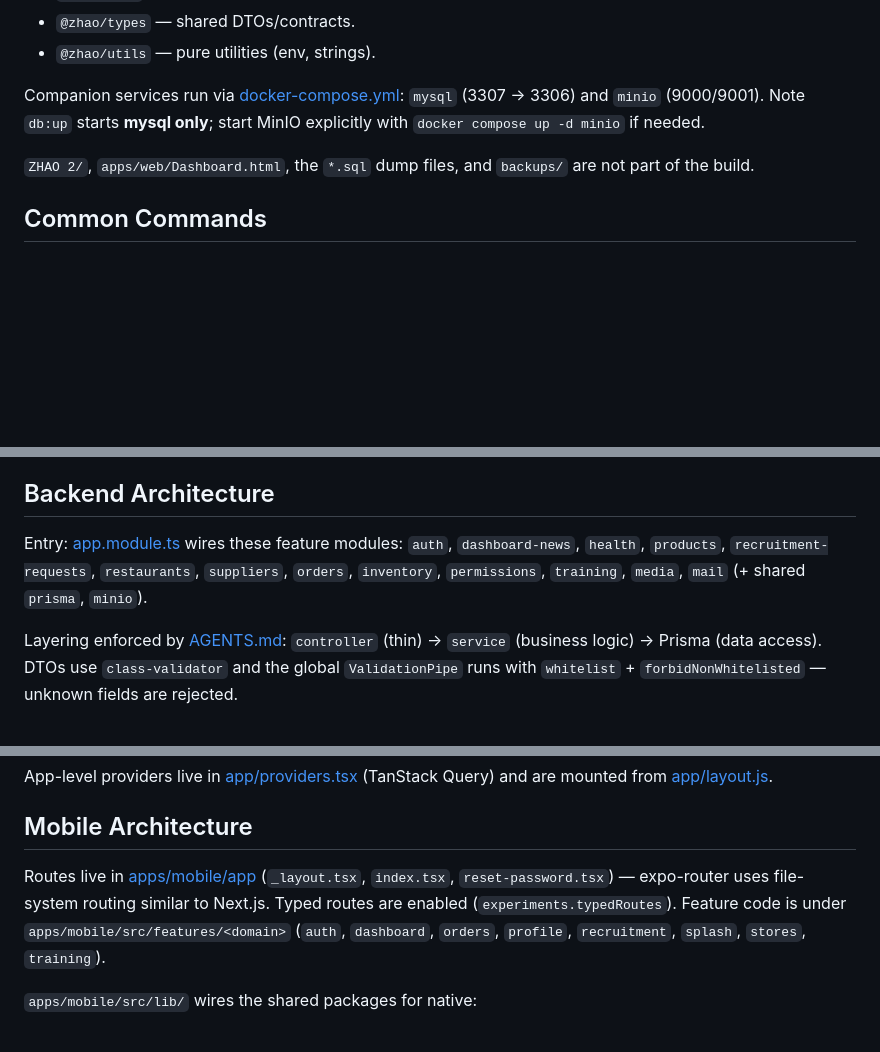
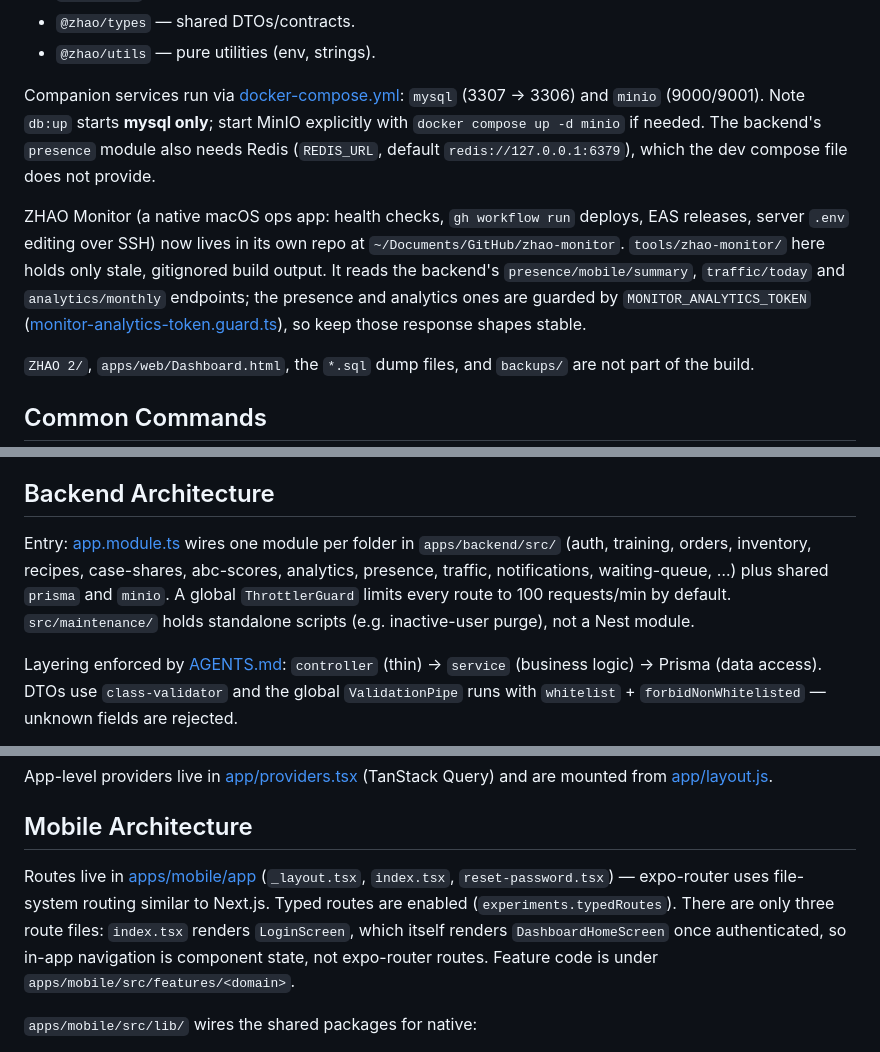
Before and after one commit to PPWAURK/ZHAOSFAMILY, a Markdown page: CLAUDE.md, 3 parts joined by grey strips. GitHub-like rendering; blank space fills up the shorter version.

```diff
--- a/CLAUDE.md
+++ b/CLAUDE.md
@@ -19,7 +19,9 @@ Four shared workspace packages (TypeScript, source-imported via `workspace:*`):
 - `@zhao/types` — shared DTOs/contracts.
 - `@zhao/utils` — pure utilities (env, strings).
 
-Companion services run via [docker-compose.yml](docker-compose.yml): `mysql` (3307 → 3306) and `minio` (9000/9001). Note `db:up` starts **mysql only**; start MinIO explicitly with `docker compose up -d minio` if needed.
+Companion services run via [docker-compose.yml](docker-compose.yml): `mysql` (3307 → 3306) and `minio` (9000/9001). Note `db:up` starts **mysql only**; start MinIO explicitly with `docker compose up -d minio` if needed. The backend's `presence` module also needs Redis (`REDIS_URL`, default `redis://127.0.0.1:6379`), which the dev compose file does not provide.
+
+ZHAO Monitor (a native macOS ops app: health checks, `gh workflow run` deploys, EAS releases, server `.env` editing over SSH) now lives in its own repo at `~/Documents/GitHub/zhao-monitor`. `tools/zhao-monitor/` here holds only stale, gitignored build output. It reads the backend's `presence/mobile/summary`, `traffic/today` and `analytics/monthly` endpoints; the presence and analytics ones are guarded by `MONITOR_ANALYTICS_TOKEN` ([monitor-analytics-token.guard.ts](apps/backend/src/auth/guards/monitor-analytics-token.guard.ts)), so keep those response shapes stable.
 
 `ZHAO 2/`, `apps/web/Dashboard.html`, the `*.sql` dump files, and `backups/` are not part of the build.
 
@@ -71,7 +80,7 @@ The web and mobile apps now have `lint` and `typecheck` scripts — use them (th
 
 ## Backend Architecture
 
-Entry: [app.module.ts](apps/backend/src/app.module.ts) wires these feature modules: `auth`, `dashboard-news`, `health`, `products`, `recruitment-requests`, `restaurants`, `suppliers`, `orders`, `inventory`, `permissions`, `training`, `media`, `mail` (+ shared `prisma`, `minio`).
+Entry: [app.module.ts](apps/backend/src/app.module.ts) wires one module per folder in `apps/backend/src/` (auth, training, orders, inventory, recipes, case-shares, abc-scores, analytics, presence, traffic, notifications, waiting-queue, …) plus shared `prisma` and `minio`. A global `ThrottlerGuard` limits every route to 100 requests/min by default. `src/maintenance/` holds standalone scripts (e.g. inactive-user purge), not a Nest module.
 
 Layering enforced by [AGENTS.md](AGENTS.md): `controller` (thin) → `service` (business logic) → Prisma (data access). DTOs use `class-validator` and the global `ValidationPipe` runs with `whitelist` + `forbidNonWhitelisted` — unknown fields are rejected.
 
@@ -124,7 +133,7 @@ App-level providers live in [app/providers.tsx](apps/web/app/providers.tsx) (Tan
 
 ## Mobile Architecture
 
-Routes live in [apps/mobile/app](apps/mobile/app) (`_layout.tsx`, `index.tsx`, `reset-password.tsx`) — expo-router uses file-system routing similar to Next.js. Typed routes are enabled (`experiments.typedRoutes`). Feature code is under `apps/mobile/src/features/<domain>` (`auth`, `dashboard`, `orders`, `profile`, `recruitment`, `splash`, `stores`, `training`).
+Routes live in [apps/mobile/app](apps/mobile/app) (`_layout.tsx`, `index.tsx`, `reset-password.tsx`) — expo-router uses file-system routing similar to Next.js. Typed routes are enabled (`experiments.typedRoutes`). There are only three route files: `index.tsx` renders `LoginScreen`, which itself renders `DashboardHomeScreen` once authenticated, so in-app navigation is component state, not expo-router routes. Feature code is under `apps/mobile/src/features/<domain>`.
 
 `apps/mobile/src/lib/` wires the shared packages for native:
 
```
Also changed, not shown: other parts of CLAUDE.md (+15 -4 lines).
